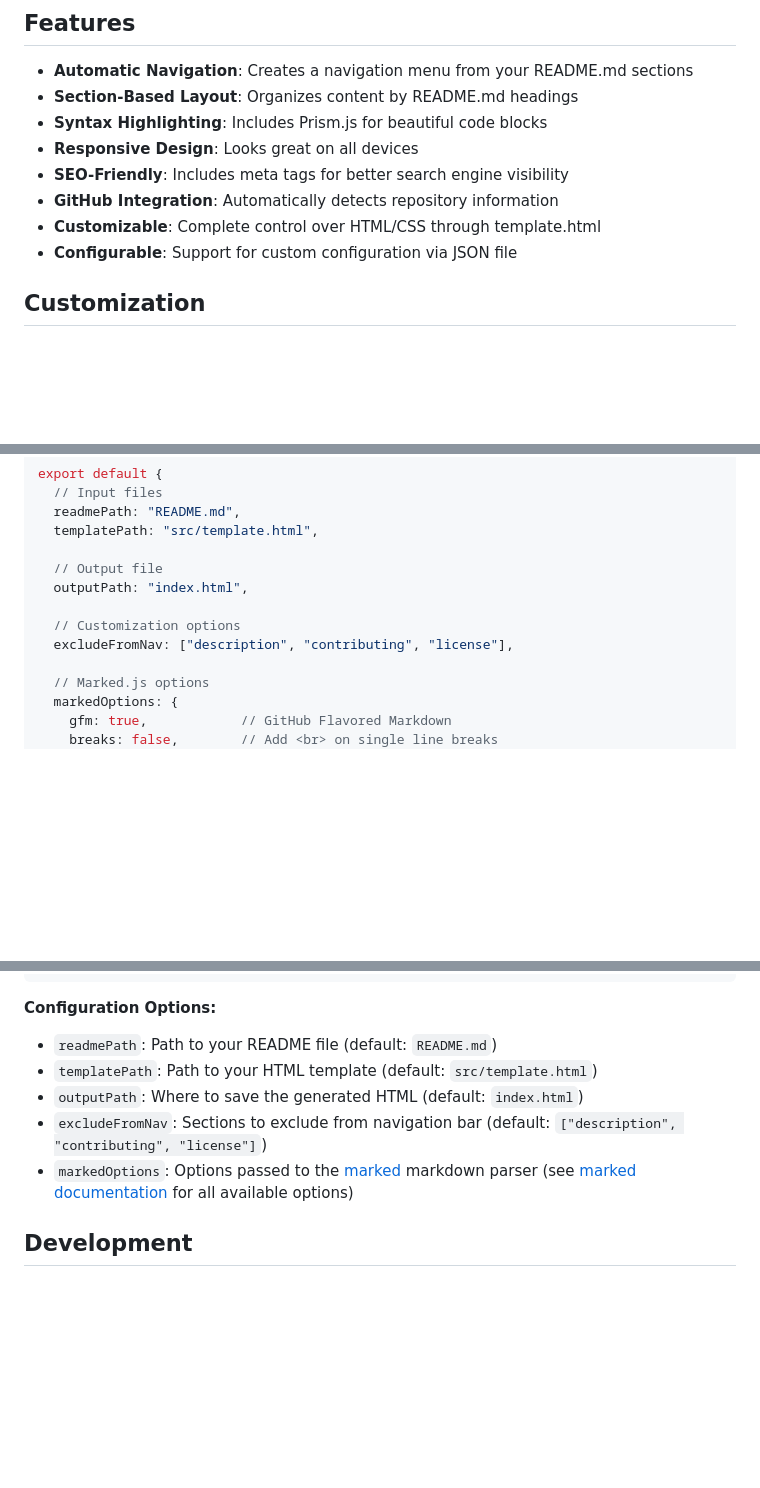
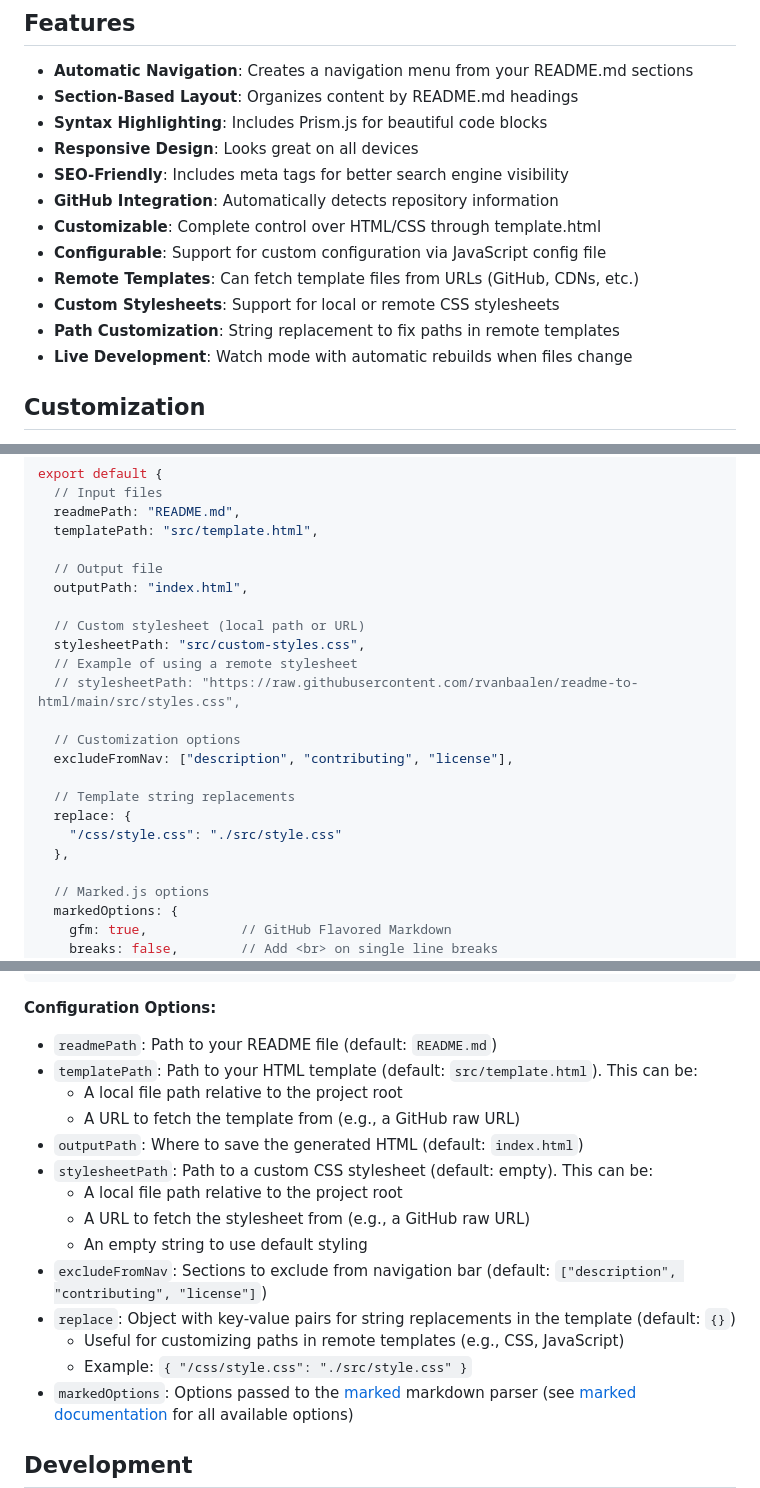
Before and after one commit to rvanbaalen/readme-to-html, a Markdown page: README.md, 3 parts joined by grey strips. GitHub-like rendering; blank space fills up the shorter version.

```diff
--- a/README.md
+++ b/README.md
@@ -85,7 +97,11 @@ node index.js -v
 - **SEO-Friendly**: Includes meta tags for better search engine visibility
 - **GitHub Integration**: Automatically detects repository information
 - **Customizable**: Complete control over HTML/CSS through template.html
-- **Configurable**: Support for custom configuration via JSON file
+- **Configurable**: Support for custom configuration via JavaScript config file
+- **Remote Templates**: Can fetch template files from URLs (GitHub, CDNs, etc.)
+- **Custom Stylesheets**: Support for local or remote CSS stylesheets
+- **Path Customization**: String replacement to fix paths in remote templates
+- **Live Development**: Watch mode with automatic rebuilds when files change
 
 ## Customization
 
@@ -104,8 +120,18 @@ export default {
   // Output file
   outputPath: "index.html",
 
+  // Custom stylesheet (local path or URL)
+  stylesheetPath: "src/custom-styles.css",
+  // Example of using a remote stylesheet
+  // stylesheetPath: "https://raw.githubusercontent.com/rvanbaalen/readme-to-html/main/src/styles.css",
+
   // Customization options
   excludeFromNav: ["description", "contributing", "license"],
+
+  // Template string replacements
+  replace: {
+    "/css/style.css": "./src/style.css"
+  },
 
   // Marked.js options
   markedOptions: {
@@ -126,9 +152,18 @@ export default {
 **Configuration Options:**
 
 - `readmePath`: Path to your README file (default: `README.md`)
-- `templatePath`: Path to your HTML template (default: `src/template.html`)
+- `templatePath`: Path to your HTML template (default: `src/template.html`). This can be:
+  - A local file path relative to the project root
+  - A URL to fetch the template from (e.g., a GitHub raw URL)
 - `outputPath`: Where to save the generated HTML (default: `index.html`)
+- `stylesheetPath`: Path to a custom CSS stylesheet (default: empty). This can be:
+  - A local file path relative to the project root
+  - A URL to fetch the stylesheet from (e.g., a GitHub raw URL)
+  - An empty string to use default styling
 - `excludeFromNav`: Sections to exclude from navigation bar (default: `["description", "contributing", "license"]`)
+- `replace`: Object with key-value pairs for string replacements in the template (default: `{}`)
+  - Useful for customizing paths in remote templates (e.g., CSS, JavaScript)
+  - Example: `{ "/css/style.css": "./src/style.css" }`
 - `markedOptions`: Options passed to the [marked](https://github.com/markedjs/marked) markdown parser (see [marked documentation](https://marked.js.org/using_advanced#options) for all available options)
 
 ## Development
```
Also changed, not shown: other parts of README.md (+50 -38 lines).
